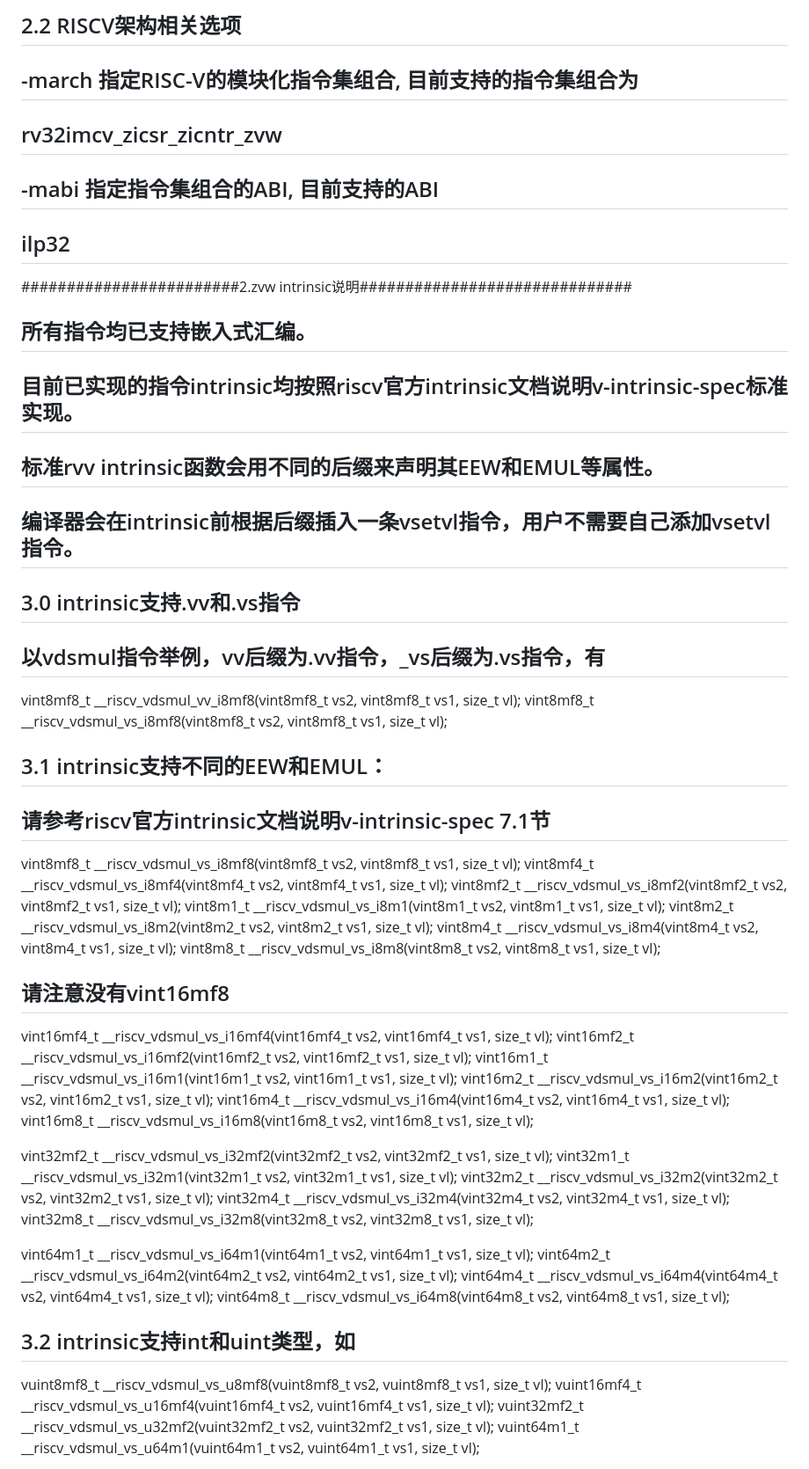
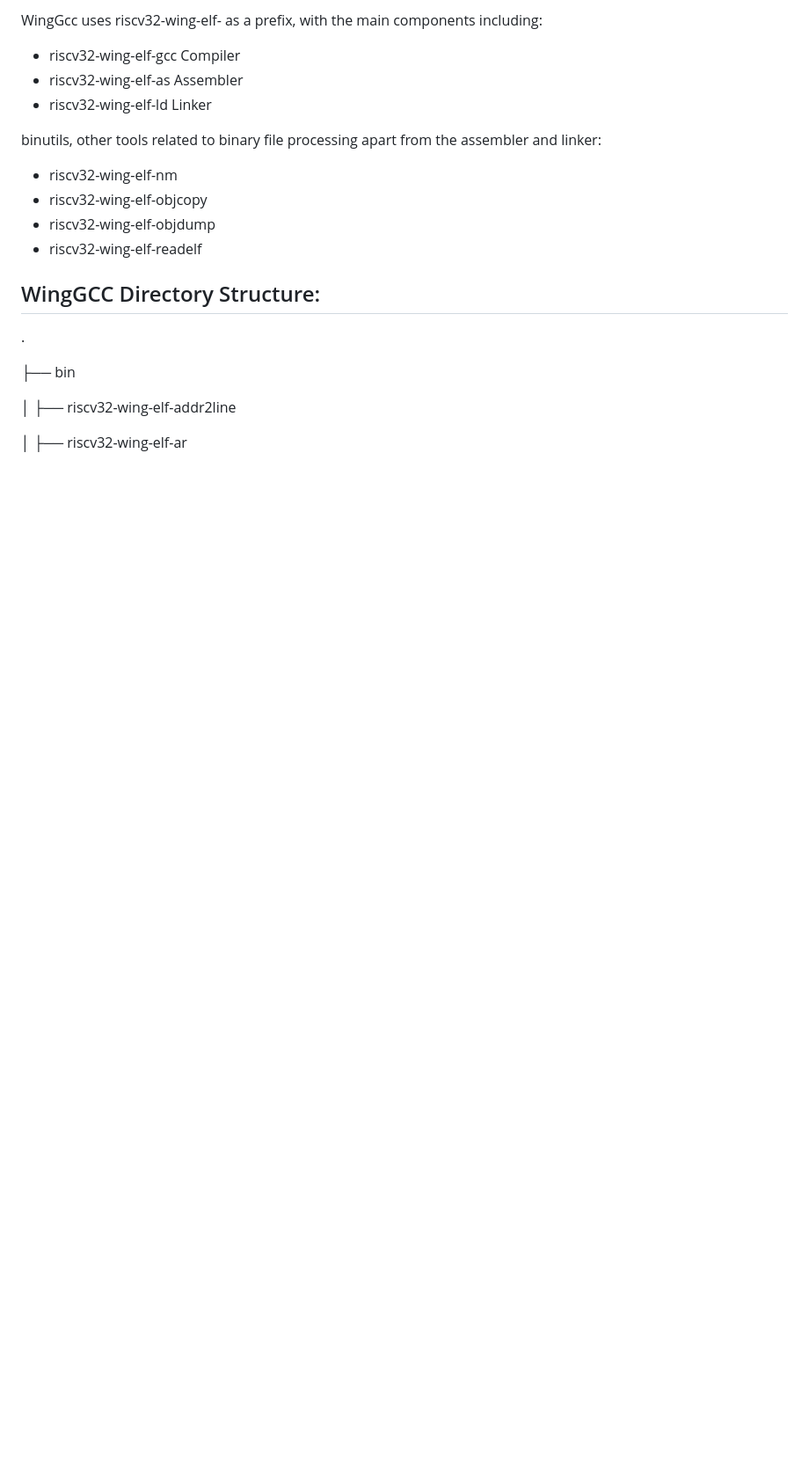
Before and after one commit to mfkiwl/riscv-vector4wireless-extension, a Markdown page: toolchain/readme.md, the part around one of its changes. Shown at 88% size. GitHub-like rendering; blank space fills up the shorter version.

Commit message:
update toolchain/readme.md.
Signed-off-by: ligaoshan <15122821+ligaoshan@user.noreply.gitee.com>

```diff
--- a/toolchain/readme.md
+++ b/toolchain/readme.md
@@ -86,52 +20,22 @@
 
-## 2.2 RISCV架构相关选项
-## -march 指定RISC-V的模块化指令集组合, 目前支持的指令集组合为
-##     rv32imcv_zicsr_zicntr_zvw
-## -mabi 指定指令集组合的ABI, 目前支持的ABI
-##     ilp32
+WingGcc uses riscv32-wing-elf- as a prefix, with the main components including:
+* riscv32-wing-elf-gcc Compiler
+* riscv32-wing-elf-as Assembler
+* riscv32-wing-elf-ld Linker
 
-########################2.zvw intrinsic说明##############################
-## 所有指令均已支持嵌入式汇编。
-## 目前已实现的指令intrinsic均按照riscv官方intrinsic文档说明v-intrinsic-spec标准实现。
-## 标准rvv intrinsic函数会用不同的后缀来声明其EEW和EMUL等属性。
-## 编译器会在intrinsic前根据后缀插入一条vsetvl指令，用户不需要自己添加vsetvl指令。
+binutils, other tools related to binary file processing apart from the assembler and linker:
+* riscv32-wing-elf-nm
+* riscv32-wing-elf-objcopy
+* riscv32-wing-elf-objdump
+* riscv32-wing-elf-readelf
 
-## 3.0 intrinsic支持.vv和.vs指令
-## 以vdsmul指令举例，vv后缀为.vv指令，_vs后缀为.vs指令，有
-vint8mf8_t __riscv_vdsmul_vv_i8mf8(vint8mf8_t vs2, vint8mf8_t vs1, size_t vl);
-vint8mf8_t __riscv_vdsmul_vs_i8mf8(vint8mf8_t vs2, vint8mf8_t vs1, size_t vl);
+## WingGCC Directory Structure:
 
-## 3.1 intrinsic支持不同的EEW和EMUL：
-## 请参考riscv官方intrinsic文档说明v-intrinsic-spec 7.1节
-vint8mf8_t __riscv_vdsmul_vs_i8mf8(vint8mf8_t vs2, vint8mf8_t vs1, size_t vl);
-vint8mf4_t __riscv_vdsmul_vs_i8mf4(vint8mf4_t vs2, vint8mf4_t vs1, size_t vl);
-vint8mf2_t __riscv_vdsmul_vs_i8mf2(vint8mf2_t vs2, vint8mf2_t vs1, size_t vl);
-vint8m1_t __riscv_vdsmul_vs_i8m1(vint8m1_t vs2, vint8m1_t vs1, size_t vl);
-vint8m2_t __riscv_vdsmul_vs_i8m2(vint8m2_t vs2, vint8m2_t vs1, size_t vl);
-vint8m4_t __riscv_vdsmul_vs_i8m4(vint8m4_t vs2, vint8m4_t vs1, size_t vl);
-vint8m8_t __riscv_vdsmul_vs_i8m8(vint8m8_t vs2, vint8m8_t vs1, size_t vl);
-## 请注意没有vint16mf8
-vint16mf4_t __riscv_vdsmul_vs_i16mf4(vint16mf4_t vs2, vint16mf4_t vs1, size_t vl);
-vint16mf2_t __riscv_vdsmul_vs_i16mf2(vint16mf2_t vs2, vint16mf2_t vs1, size_t vl);
-vint16m1_t __riscv_vdsmul_vs_i16m1(vint16m1_t vs2, vint16m1_t vs1, size_t vl);
-vint16m2_t __riscv_vdsmul_vs_i16m2(vint16m2_t vs2, vint16m2_t vs1, size_t vl);
-vint16m4_t __riscv_vdsmul_vs_i16m4(vint16m4_t vs2, vint16m4_t vs1, size_t vl);
-vint16m8_t __riscv_vdsmul_vs_i16m8(vint16m8_t vs2, vint16m8_t vs1, size_t vl);
+.
 
-vint32mf2_t __riscv_vdsmul_vs_i32mf2(vint32mf2_t vs2, vint32mf2_t vs1, size_t vl);
-vint32m1_t __riscv_vdsmul_vs_i32m1(vint32m1_t vs2, vint32m1_t vs1, size_t vl);
-vint32m2_t __riscv_vdsmul_vs_i32m2(vint32m2_t vs2, vint32m2_t vs1, size_t vl);
-vint32m4_t __riscv_vdsmul_vs_i32m4(vint32m4_t vs2, vint32m4_t vs1, size_t vl);
-vint32m8_t __riscv_vdsmul_vs_i32m8(vint32m8_t vs2, vint32m8_t vs1, size_t vl);
+├── bin
 
-vint64m1_t __riscv_vdsmul_vs_i64m1(vint64m1_t vs2, vint64m1_t vs1, size_t vl);
-vint64m2_t __riscv_vdsmul_vs_i64m2(vint64m2_t vs2, vint64m2_t vs1, size_t vl);
-vint64m4_t __riscv_vdsmul_vs_i64m4(vint64m4_t vs2, vint64m4_t vs1, size_t vl);
-vint64m8_t __riscv_vdsmul_vs_i64m8(vint64m8_t vs2, vint64m8_t vs1, size_t vl);
+│ ├── riscv32-wing-elf-addr2line
 
-## 3.2 intrinsic支持int和uint类型，如
-vuint8mf8_t __riscv_vdsmul_vs_u8mf8(vuint8mf8_t vs2, vuint8mf8_t vs1, size_t vl);
-vuint16mf4_t __riscv_vdsmul_vs_u16mf4(vuint16mf4_t vs2, vuint16mf4_t vs1, size_t vl);
-vuint32mf2_t __riscv_vdsmul_vs_u32mf2(vuint32mf2_t vs2, vuint32mf2_t vs1, size_t vl);
-vuint64m1_t __riscv_vdsmul_vs_u64m1(vuint64m1_t vs2, vuint64m1_t vs1, size_t vl);
+│ ├── riscv32-wing-elf-ar
 
```
Also changed, not shown: other parts of toolchain/readme.md (+324 -159 lines).
